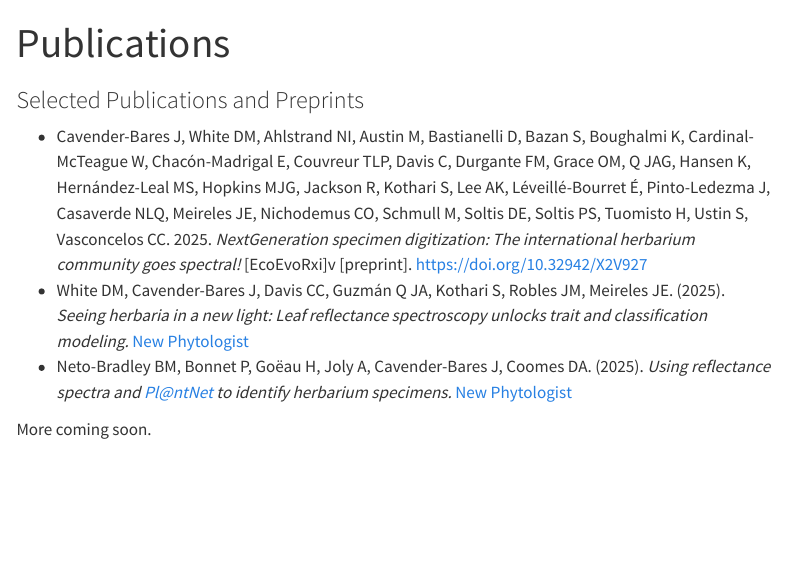
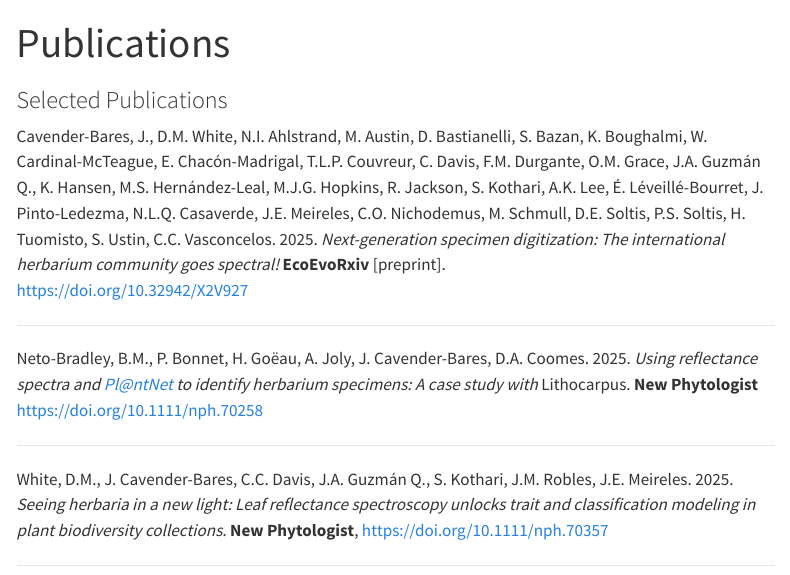
Before and after one commit to IHerbSpec/iherbspec.github.io, a Quarto document (publications.qmd): the page in a window 1100 px wide, from its top. Rendered offline with R 4.5, knitr and Pandoc in place of Quarto, with nearby package versions; menus at the side of the page are left out.

Commit message:
Fix pub citations again and index

```diff
--- a/publications.qmd
+++ b/publications.qmd
@@ -2,10 +2,21 @@
 title: "Publications"
 ---
 
-### Selected Publications and Preprints
+### Selected Publications
 
-- Cavender-Bares J, White DM, Ahlstrand NI, Austin M, Bastianelli D, Bazan S, Boughalmi K, Cardinal-McTeague W, Chacón-Madrigal E, Couvreur TLP, Davis C, Durgante FM, Grace OM, Q JAG, Hansen K, Hernández-Leal MS, Hopkins MJG, Jackson R, Kothari S, Lee AK, Léveillé-Bourret É, Pinto-Ledezma J, Casaverde NLQ, Meireles JE, Nichodemus CO, Schmull M, Soltis DE, Soltis PS, Tuomisto H, Ustin S, Vasconcelos CC. 2025. *NextGeneration specimen digitization: The international herbarium community goes spectral!* [EcoEvoRxi]v [preprint]. https://doi.org/10.32942/X2V927
-- White DM, Cavender-Bares J, Davis CC, Guzmán Q JA, Kothari S, Robles JM, Meireles JE. (2025). *Seeing herbaria in a new light: Leaf reflectance spectroscopy unlocks trait and classification modeling.* [New Phytologist](https://doi.org/10.1111/nph.70357)
-- Neto-Bradley BM, Bonnet P, Goëau H, Joly A, Cavender-Bares J, Coomes DA. (2025). *Using reflectance spectra and Pl@ntNet to identify herbarium specimens.* [New Phytologist](https://doi.org/10.1111/nph.70258)
 
-More coming soon.
+
+Cavender-Bares, J., D.M. White, N.I. Ahlstrand, M. Austin, D. Bastianelli, S. Bazan, K. Boughalmi, W. Cardinal-McTeague, E. Chacón-Madrigal, T.L.P. Couvreur, C. Davis, F.M. Durgante, O.M. Grace, J.A. Guzmán Q., K. Hansen, M.S. Hernández-Leal, M.J.G. Hopkins, R. Jackson, S. Kothari, A.K. Lee, É. Léveillé-Bourret, J. Pinto-Ledezma, N.L.Q. Casaverde, J.E. Meireles, C.O. Nichodemus, M. Schmull, D.E. Soltis, P.S. Soltis, H. Tuomisto, S. Ustin, C.C. Vasconcelos. 2025. *Next-generation specimen digitization: The international herbarium community goes spectral!* **EcoEvoRxiv** [preprint].
+[https://doi.org/10.32942/X2V927](https://doi.org/10.32942/X2V927)
+
+---
+
+Neto-Bradley, B.M., P. Bonnet, H. Goëau, A. Joly, J. Cavender-Bares, D.A. Coomes. 2025. *Using reflectance spectra and Pl@ntNet to identify herbarium specimens: A case study with* Lithocarpus. **New Phytologist**
+[https://doi.org/10.1111/nph.70258](https://doi.org/10.1111/nph.70258)
+
+---
+
+White, D.M., J. Cavender-Bares, C.C. Davis, J.A. Guzmán Q., S. Kothari, J.M. Robles, J.E. Meireles. 2025. *Seeing herbaria in a new light: Leaf reflectance spectroscopy unlocks trait and classification modeling in plant biodiversity collections.* **New Phytologist**,
+[https://doi.org/10.1111/nph.70357](https://doi.org/10.1111/nph.70357)
+
+---
```
Also changed, not shown: index.qmd (+4 -2 lines), docs/search.json, 3 other files.
